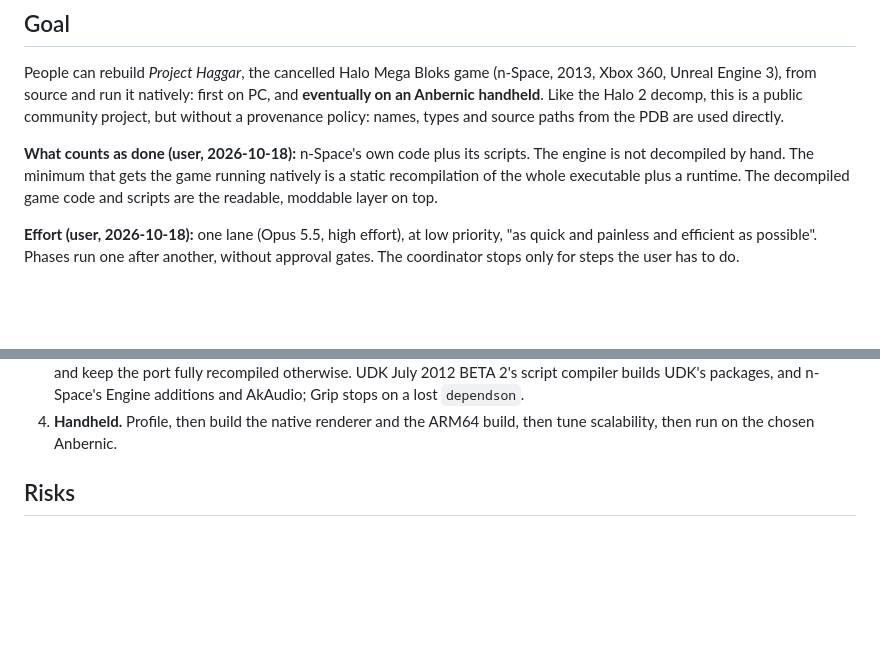
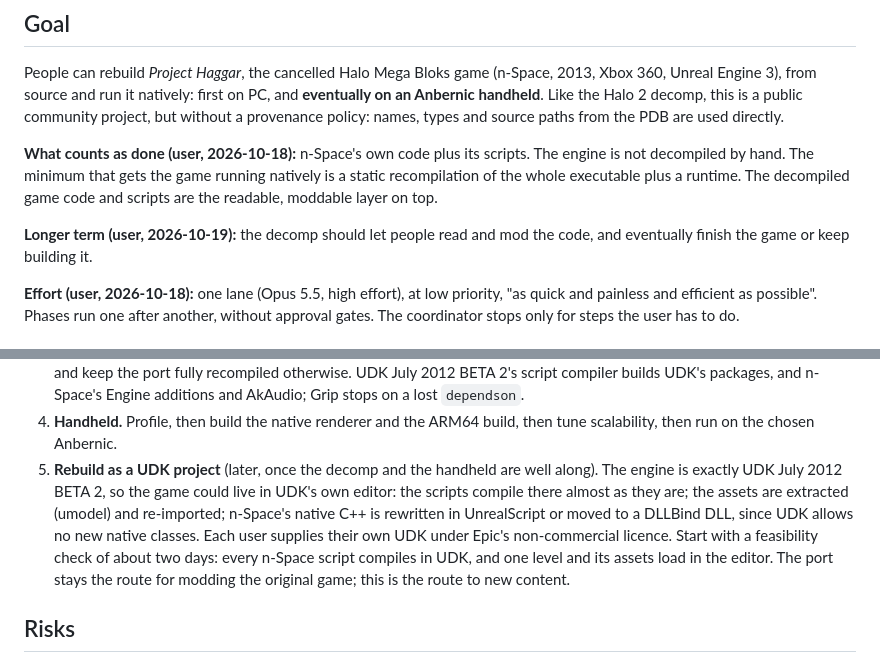
Before and after one commit to kirklandsig/halo-mega-bloks-decompiled, a Markdown page: docs/specs/2026-10-18-design.md, 2 parts joined by grey strips. Drawn GitHub-style; blank space fills up the shorter version.

Commit message:
Design: the longer-term goal, and Phase 5 (a UDK project)
Co-Authored-By: Claude Opus 5.5 <noreply@anthropic.com>

```diff
--- a/docs/specs/2026-10-18-design.md
+++ b/docs/specs/2026-10-18-design.md
@@ -17,6 +17,9 @@ scripts. The engine is not decompiled by hand. The minimum that gets the game
 running natively is a static recompilation of the whole executable plus a
 runtime. The decompiled game code and scripts are the readable, moddable layer
 on top.
+
+**Longer term (user, 2026-10-19):** the decomp should let people read and
+mod the code, and eventually finish the game or keep building it.
 
 **Effort (user, 2026-10-18):** one lane (Opus 5.5, high effort), at low
 priority, "as quick and painless and efficient as possible". Phases run one
@@ -205,6 +208,16 @@ tests/       pytest. Tests that need orig/ are marked `orig` and skip without it
    Grip stops on a lost `dependson`.
 4. **Handheld.** Profile, then build the native renderer and the ARM64 build,
    then tune scalability, then run on the chosen Anbernic.
+5. **Rebuild as a UDK project** (later, once the decomp and the handheld are
+   well along). The engine is exactly UDK July 2012 BETA 2, so the game could
+   live in UDK's own editor: the scripts compile there almost as they are;
+   the assets are extracted (umodel) and re-imported; n-Space's native C++ is
+   rewritten in UnrealScript or moved to a DLLBind DLL, since UDK allows no
+   new native classes. Each user supplies their own UDK under Epic's
+   non-commercial licence. Start with a feasibility check of about two days:
+   every n-Space script compiles in UDK, and one level and its assets load in
+   the editor. The port stays the route for modding the original game; this
+   is the route to new content.
 
 ## Risks
 
```
